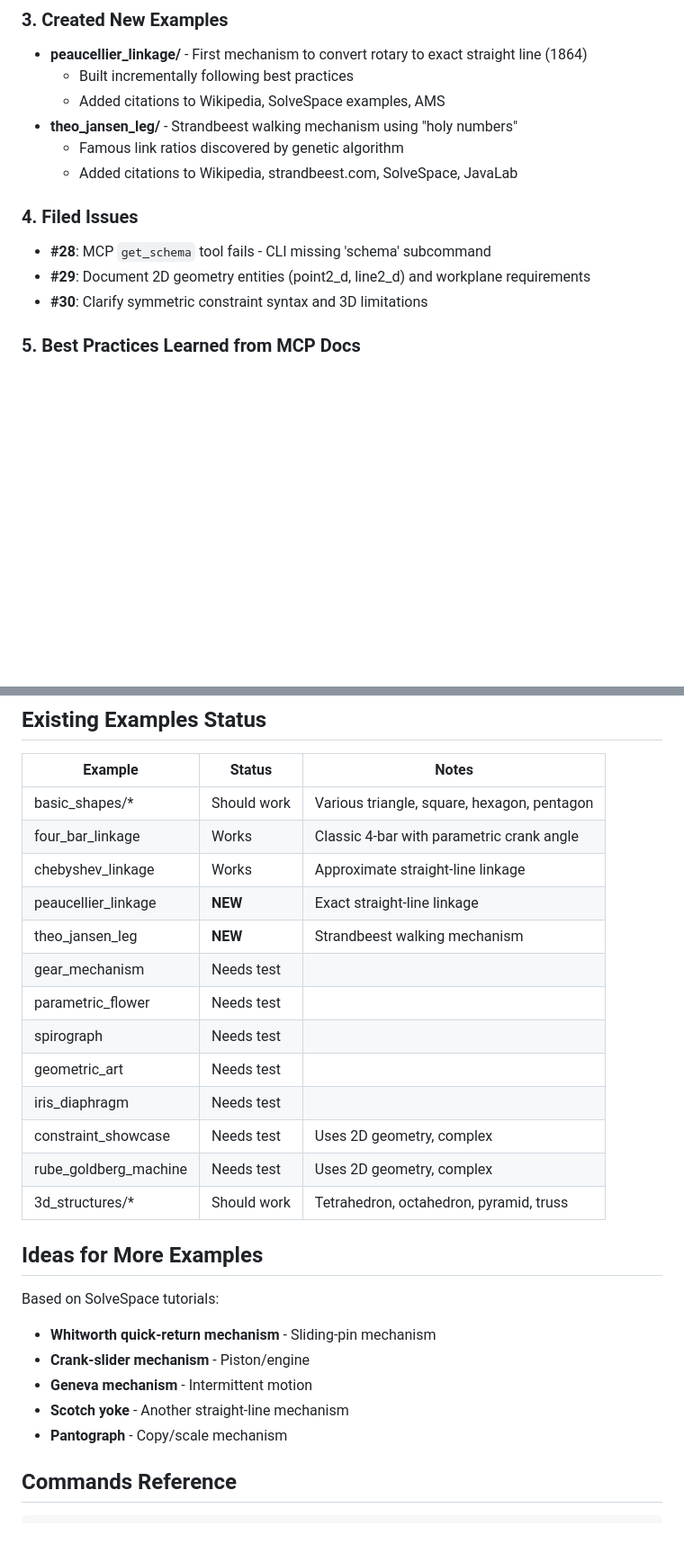
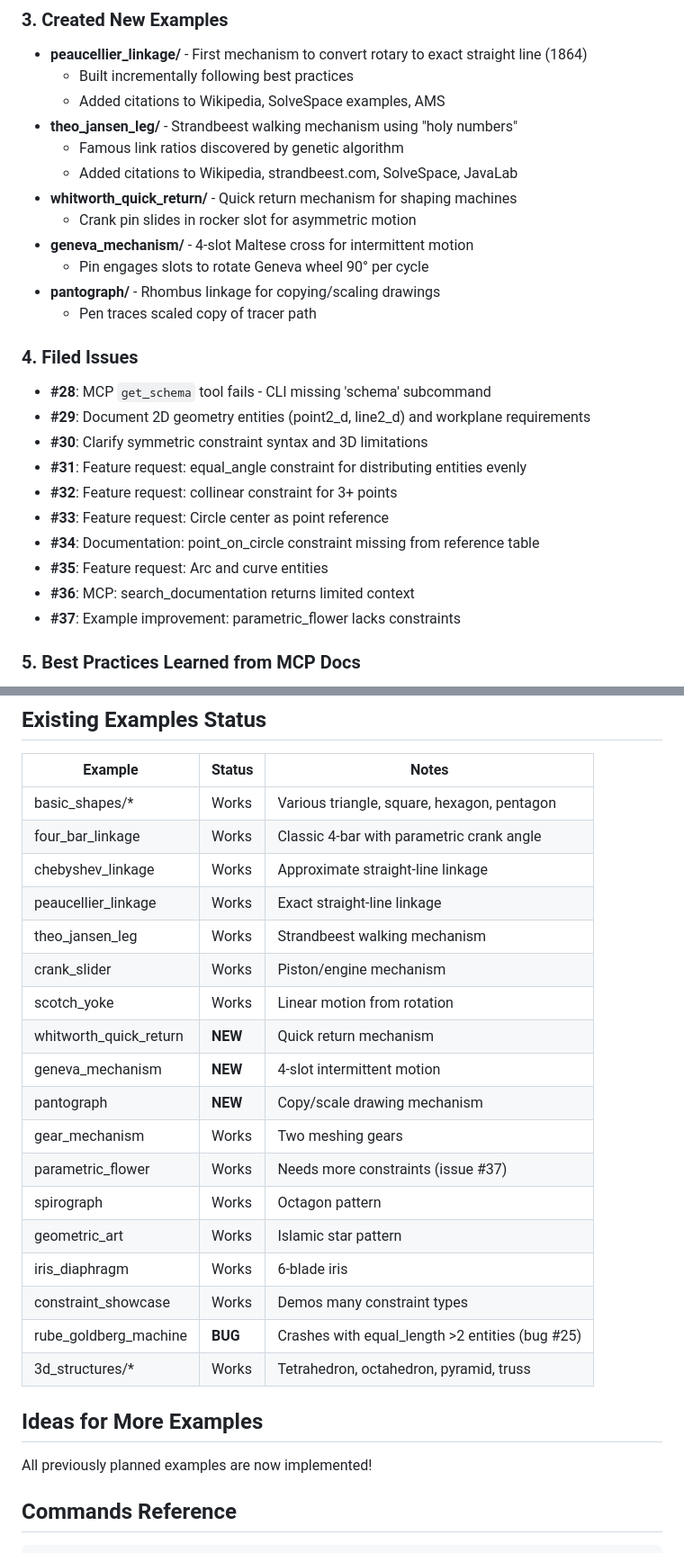
Before and after one commit to snoble/slvx-examples, a Markdown page: SESSION_STATE.md, 2 parts joined by grey strips. Shown at 90% size. Drawn GitHub-style; blank space fills up the shorter version.

Commit message:
Update session state with testing results and new mechanisms
- Tested all examples: most work, rube_goldberg_machine has bug #25
- Filed 7 new issues (#31-#37) for feature requests and docs
- Added 3 new mechanism examples

🤖 Generated with [Claude Code](https://claude.com/claude-code)

Co-Authored-By: Claude Opus 4.5 <noreply@anthropic.com>

```diff
--- a/SESSION_STATE.md
+++ b/SESSION_STATE.md
@@ -27,11 +27,24 @@ CLI version in MCP: **0.1.6**
 - **theo_jansen_leg/** - Strandbeest walking mechanism using "holy numbers"
   - Famous link ratios discovered by genetic algorithm
   - Added citations to Wikipedia, strandbeest.com, SolveSpace, JavaLab
+- **whitworth_quick_return/** - Quick return mechanism for shaping machines
+  - Crank pin slides in rocker slot for asymmetric motion
+- **geneva_mechanism/** - 4-slot Maltese cross for intermittent motion
+  - Pin engages slots to rotate Geneva wheel 90° per cycle
+- **pantograph/** - Rhombus linkage for copying/scaling drawings
+  - Pen traces scaled copy of tracer path
 
 ### 4. Filed Issues
 - **#28**: MCP `get_schema` tool fails - CLI missing 'schema' subcommand
 - **#29**: Document 2D geometry entities (point2_d, line2_d) and workplane requirements
 - **#30**: Clarify symmetric constraint syntax and 3D limitations
+- **#31**: Feature request: equal_angle constraint for distributing entities evenly
+- **#32**: Feature request: collinear constraint for 3+ points
+- **#33**: Feature request: Circle center as point reference
+- **#34**: Documentation: point_on_circle constraint missing from reference table
+- **#35**: Feature request: Arc and curve entities
+- **#36**: MCP: search_documentation returns limited context
+- **#37**: Example improvement: parametric_flower lacks constraints
 
 ### 5. Best Practices Learned from MCP Docs
 - Start with fixed reference points
@@ -46,28 +59,28 @@ CLI version in MCP: **0.1.6**
 
 | Example | Status | Notes |
 |---------|--------|-------|
-| basic_shapes/* | Should work | Various triangle, square, hexagon, pentagon |
+| basic_shapes/* | Works | Various triangle, square, hexagon, pentagon |
 | four_bar_linkage | Works | Classic 4-bar with parametric crank angle |
 | chebyshev_linkage | Works | Approximate straight-line linkage |
-| peaucellier_linkage | **NEW** | Exact straight-line linkage |
-| theo_jansen_leg | **NEW** | Strandbeest walking mechanism |
-| gear_mechanism | Needs test | |
-| parametric_flower | Needs test | |
-| spirograph | Needs test | |
-| geometric_art | Needs test | |
-| iris_diaphragm | Needs test | |
-| constraint_showcase | Needs test | Uses 2D geometry, complex |
-| rube_goldberg_machine | Needs test | Uses 2D geometry, complex |
-| 3d_structures/* | Should work | Tetrahedron, octahedron, pyramid, truss |
+| peaucellier_linkage | Works | Exact straight-line linkage |
+| theo_jansen_leg | Works | Strandbeest walking mechanism |
+| crank_slider | Works | Piston/engine mechanism |
+| scotch_yoke | Works | Linear motion from rotation |
+| whitworth_quick_return | **NEW** | Quick return mechanism |
+| geneva_mechanism | **NEW** | 4-slot intermittent motion |
+| pantograph | **NEW** | Copy/scale drawing mechanism |
+| gear_mechanism | Works | Two meshing gears |
+| parametric_flower | Works | Needs more constraints (issue #37) |
+| spirograph | Works | Octagon pattern |
+| geometric_art | Works | Islamic star pattern |
+| iris_diaphragm | Works | 6-blade iris |
+| constraint_showcase | Works | Demos many constraint types |
+| rube_goldberg_machine | **BUG** | Crashes with equal_length >2 entities (bug #25) |
+| 3d_structures/* | Works | Tetrahedron, octahedron, pyramid, truss |
 
 ## Ideas for More Examples
 
-Based on SolveSpace tutorials:
-- **Whitworth quick-return mechanism** - Sliding-pin mechanism
-- **Crank-slider mechanism** - Piston/engine
-- **Geneva mechanism** - Intermittent motion
-- **Scotch yoke** - Another straight-line mechanism
-- **Pantograph** - Copy/scale mechanism
+All previously planned examples are now implemented!
 
 ## Commands Reference
 
```
